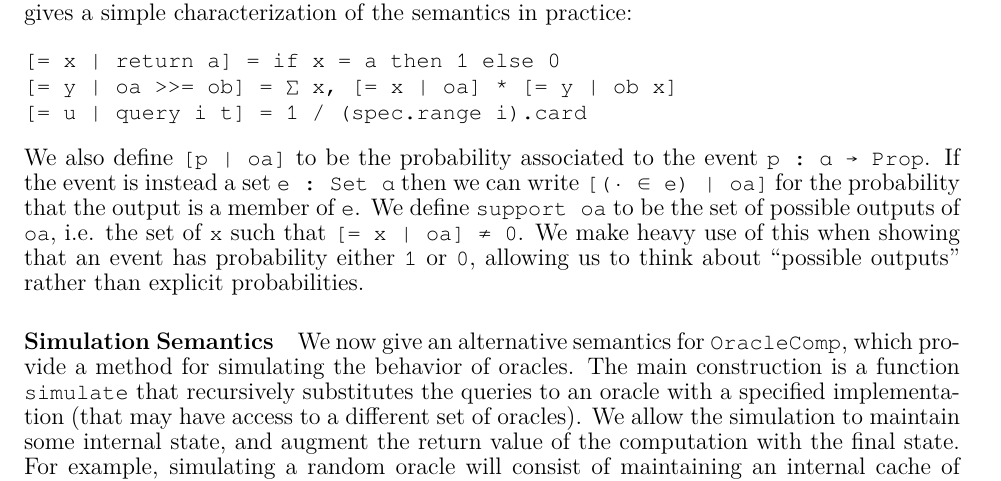
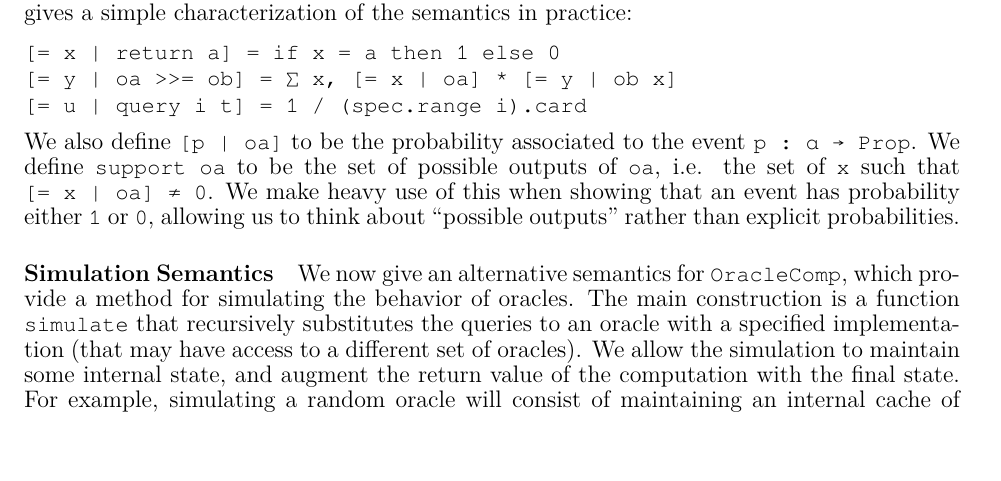
Before and after one commit to dtumad/SaTC-Small-Formally-Verifiable-Post-quantum-and-Privacy-Enhancing-Cryptography, a LaTeX document (formally-verifiable-crypto.tex, which reads vcvio.tex): part of page 5 of 18, cut so that both start at the same text, the shorter picture padded with empty space. Compiled offline with XeLaTeX.

```diff
--- a/vcvio.tex
+++ b/vcvio.tex
@@ -172,7 +172,7 @@
 [= u | query i t] = 1 / (spec.range i).card
 \end{leancode}
 We also define \lean{[p | oa]} to be the probability associated to the event \lean{p : α → Prop}.
-If the event is instead a set \lean{e : Set α} then we can write \lean{[(· ∈ e) | oa]} for the probability that the output is a member of \lean{e}.
+% If the event is instead a set \lean{e : Set α} then we can write \lean{[(· ∈ e) | oa]} for the probability that the output is a member of \lean{e}.
 We define \lean{support oa} to be the set of possible outputs of \lean{oa}, i.e. the set of \lean{x} such that \lean{[= x | oa] ≠ 0}.
 We make heavy use of this when showing that an event has probability either \lean|1| or \lean|0|, allowing us to think about ``possible outputs'' rather than explicit probabilities.
 
```
Also changed, not shown: postquantum.tex (+2 -0 lines), vcvio-extend.tex (line endings or trailing spaces).
